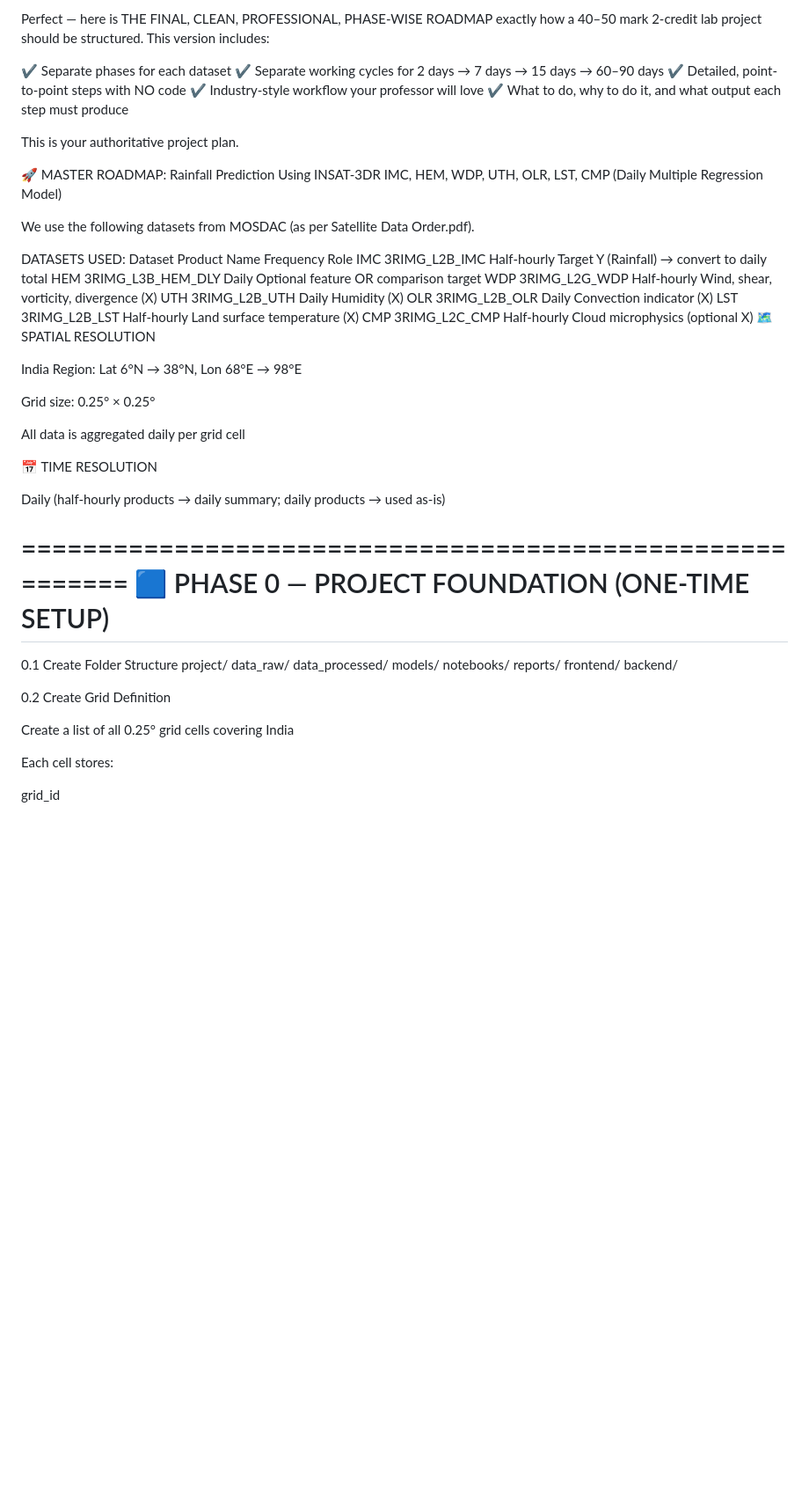
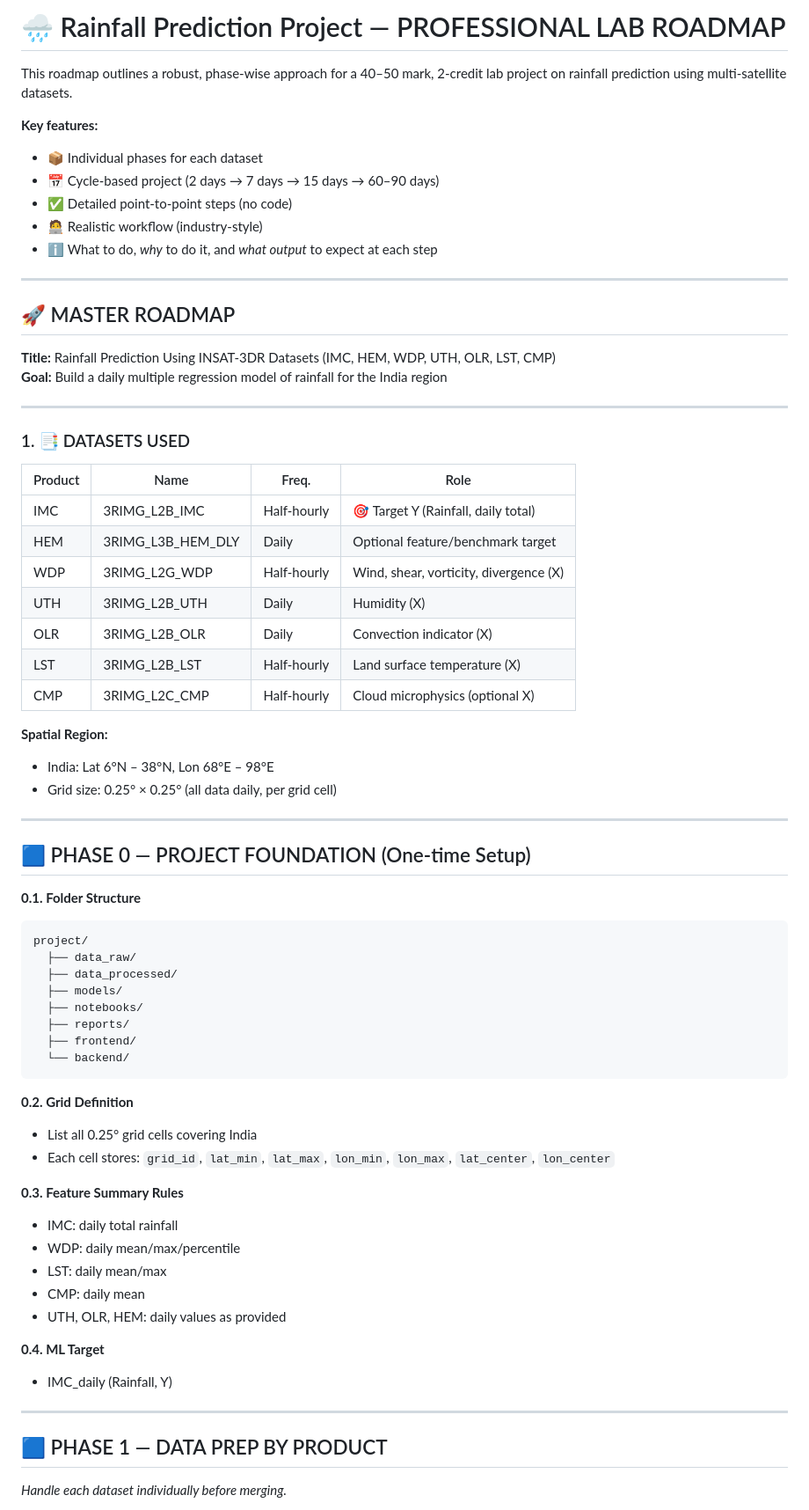
Before and after one commit to IshanG2111/RainFall-Prediction-Model-, a Markdown page: ROADMAP.md, the part around one of its changes. Shown at 88% size. Drawn GitHub-style; blank space fills up the shorter version.

Commit message:
Revise Rainfall Prediction Project roadmap
Updated the roadmap for the Rainfall Prediction Project, including detailed phases, datasets, and project structure.

````diff
--- a/ROADMAP.md
+++ b/ROADMAP.md
@@ -1,58 +1,69 @@
-Perfect — here is THE FINAL, CLEAN, PROFESSIONAL, PHASE-WISE ROADMAP exactly how a 40–50 mark 2-credit lab project should be structured.
-This version includes:
+# 🌧️ Rainfall Prediction Project — PROFESSIONAL LAB ROADMAP
 
-✔ Separate phases for each dataset
-✔ Separate working cycles for 2 days → 7 days → 15 days → 60–90 days
-✔ Detailed, point-to-point steps with NO code
-✔ Industry-style workflow your professor will love
-✔ What to do, why to do it, and what output each step must produce
+This roadmap outlines a robust, phase-wise approach for a 40–50 mark, 2-credit lab project on rainfall prediction using multi-satellite datasets.
 
-This is your authoritative project plan.
+**Key features:**
+- 📦 Individual phases for each dataset
+- 📅 Cycle-based project (2 days → 7 days → 15 days → 60–90 days)
+- ✅ Detailed point-to-point steps (no code)
+- 🧑‍💻 Realistic workflow (industry-style)
+- ℹ️ What to do, *why* to do it, and *what output* to expect at each step
 
-🚀 MASTER ROADMAP: Rainfall Prediction Using INSAT-3DR IMC, HEM, WDP, UTH, OLR, LST, CMP (Daily Multiple Regression Model)
+---
 
-We use the following datasets from MOSDAC (as per Satellite Data Order.pdf).
+## 🚀 MASTER ROADMAP
+**Title:** Rainfall Prediction Using INSAT-3DR Datasets (IMC, HEM, WDP, UTH, OLR, LST, CMP)
+**Goal:** Build a daily multiple regression model of rainfall for the India region
 
-DATASETS USED:
-Dataset	Product Name	Frequency	Role
-IMC	3RIMG_L2B_IMC	Half-hourly	Target Y (Rainfall) → convert to daily total
-HEM	3RIMG_L3B_HEM_DLY	Daily	Optional feature OR comparison target
-WDP	3RIMG_L2G_WDP	Half-hourly	Wind, shear, vorticity, divergence (X)
-UTH	3RIMG_L2B_UTH	Daily	Humidity (X)
-OLR	3RIMG_L2B_OLR	Daily	Convection indicator (X)
-LST	3RIMG_L2B_LST	Half-hourly	Land surface temperature (X)
-CMP	3RIMG_L2C_CMP	Half-hourly	Cloud microphysics (optional X)
-🗺️ SPATIAL RESOLUTION
+---
 
-India Region: Lat 6°N → 38°N, Lon 68°E → 98°E
+### 1. 📑 DATASETS USED
 
-Grid size: 0.25° × 0.25°
+| Product | Name              | Freq.        | Role                                 |
+| ------- | ---------------- | ----------- | ------------------------------------- |
+| IMC     | 3RIMG_L2B_IMC    | Half-hourly | 🎯 Target Y (Rainfall, daily total)   |
+| HEM     | 3RIMG_L3B_HEM_DLY| Daily       | Optional feature/benchmark target     |
+| WDP     | 3RIMG_L2G_WDP    | Half-hourly | Wind, shear, vorticity, divergence (X)|
+| UTH     | 3RIMG_L2B_UTH    | Daily       | Humidity (X)                         |
+| OLR     | 3RIMG_L2B_OLR    | Daily       | Convection indicator (X)              |
+| LST     | 3RIMG_L2B_LST    | Half-hourly | Land surface temperature (X)          |
+| CMP     | 3RIMG_L2C_CMP    | Half-hourly | Cloud microphysics (optional X)       |
 
-All data is aggregated daily per grid cell
+**Spatial Region:**
+- India: Lat 6°N – 38°N, Lon 68°E – 98°E
+- Grid size: 0.25° × 0.25° (all data daily, per grid cell)
 
-📅 TIME RESOLUTION
+---
 
-Daily
-(half-hourly products → daily summary; daily products → used as-is)
+## 🟦 PHASE 0 — PROJECT FOUNDATION (One-time Setup)
+**0.1. Folder Structure**
+```plaintext
+project/
+  ├── data_raw/
+  ├── data_processed/
+  ├── models/
+  ├── notebooks/
+  ├── reports/
+  ├── frontend/
+  └── backend/
+```
+**0.2. Grid Definition**
+- List all 0.25° grid cells covering India
+- Each cell stores: `grid_id`, `lat_min`, `lat_max`, `lon_min`, `lon_max`, `lat_center`, `lon_center`
 
-=========================================================
-🟦 PHASE 0 — PROJECT FOUNDATION (ONE-TIME SETUP)
-=========================================================
-0.1 Create Folder Structure
-project/
-  data_raw/
-  data_processed/
-  models/
-  notebooks/
-  reports/
-  frontend/
-  backend/
+**0.3. Feature Summary Rules**
+- IMC: daily total rainfall
+- WDP: daily mean/max/percentile
+- LST: daily mean/max
+- CMP: daily mean
+- UTH, OLR, HEM: daily values as provided
 
-0.2 Create Grid Definition
+**0.4. ML Target**
+- IMC_daily (Rainfall, Y)
 
-Create a list of all 0.25° grid cells covering India
+---
 
-Each cell stores:
+## 🟦 PHASE 1 — DATA PREP BY PRODUCT
 
-grid_id
+*Handle each dataset individually before merging.*
 
````
Also changed, not shown: other parts of ROADMAP.md (+167 -364 lines).
